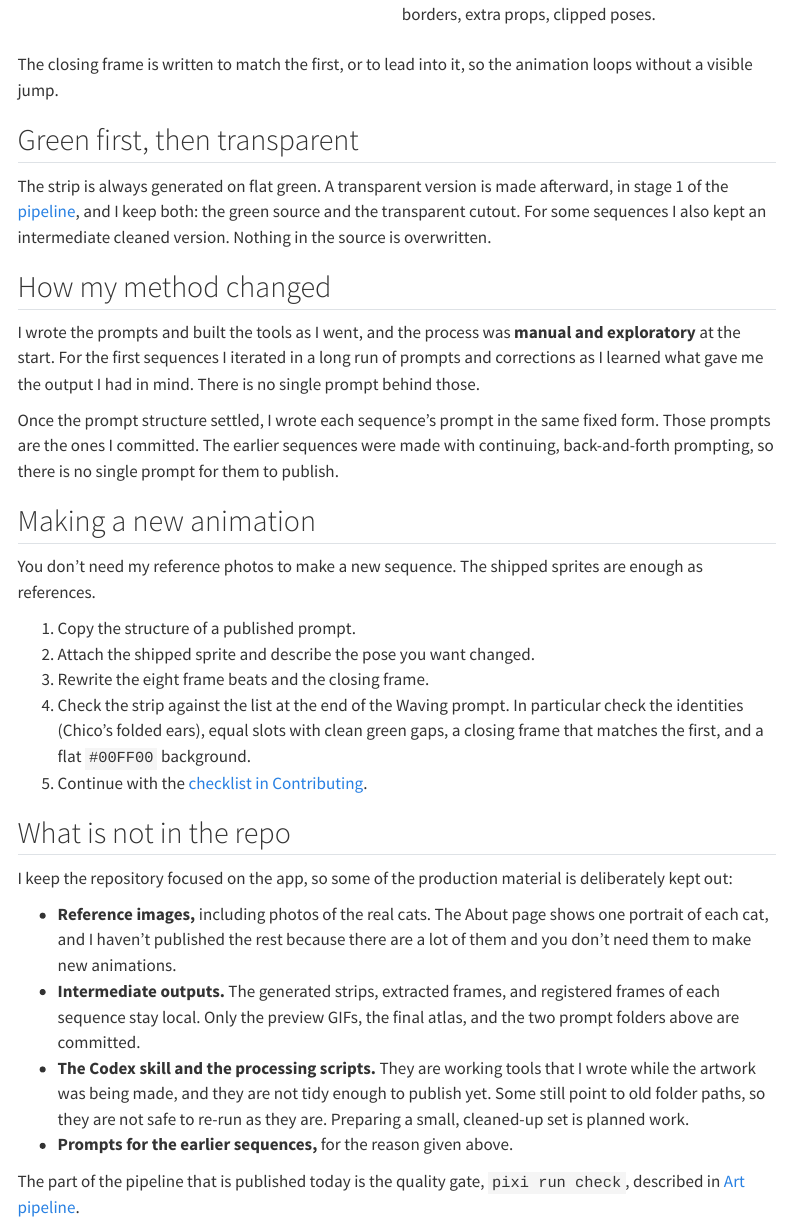
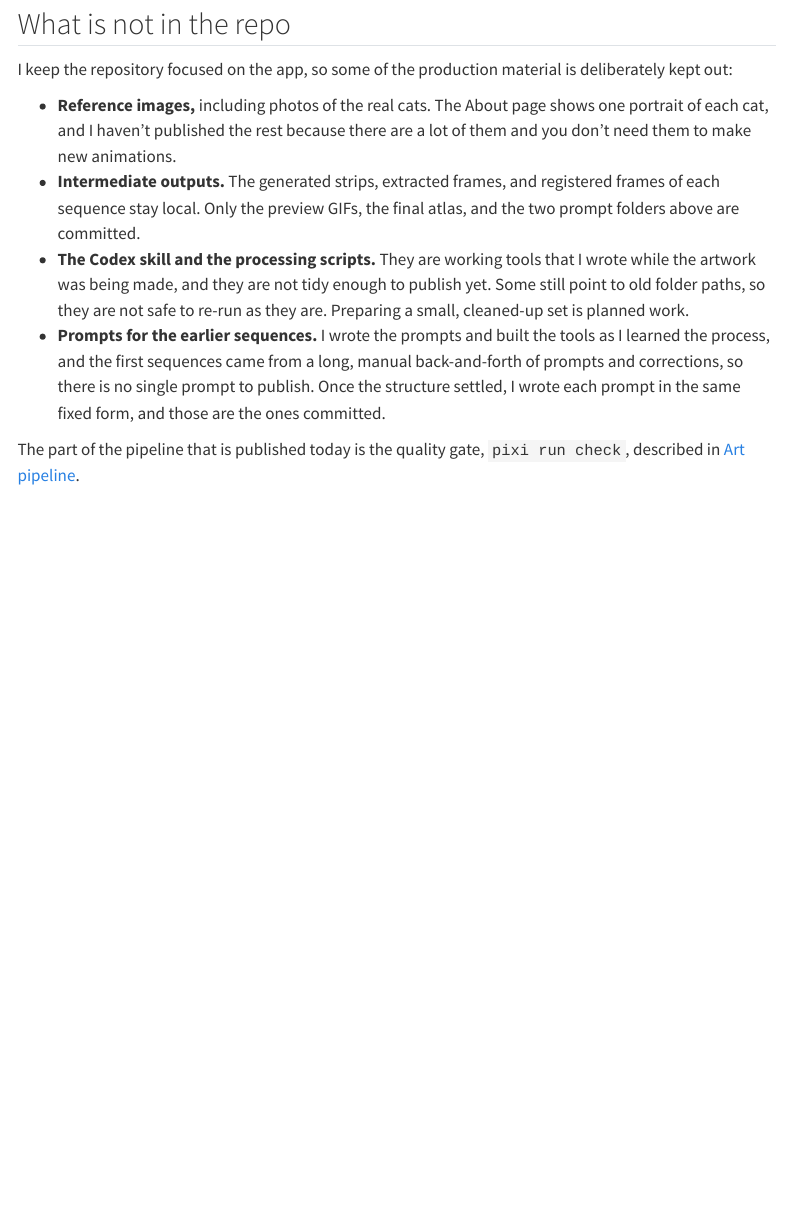
Before and after one commit to Suyash-Naik/DeskPets, a Quarto document (docs/internals/generating-sprites.qmd): the page in a window 1100 px wide, from 1830 px down before the commit and from 2400 px down after it. Rendered offline with R 4.5, knitr and Pandoc in place of Quarto, with nearby package versions; menus at the side of the page are left out.

Commit message:
refactor(docs): clarify prompt development process for earlier animation sequences #2

```diff
--- a/docs/internals/generating-sprites.qmd
+++ b/docs/internals/generating-sprites.qmd
@@ -51,12 +51,6 @@
 
 The strip is always generated on flat green. A transparent version is made afterward, in stage 1 of the [pipeline](art-pipeline.qmd#one-sequence-five-stages), and I keep both: the green source and the transparent cutout. For some sequences I also kept an intermediate cleaned version. Nothing in the source is overwritten.
 
-## How my method changed
-
-I wrote the prompts and built the tools as I went, and the process was **manual and exploratory** at the start. For the first sequences I iterated in a long run of prompts and corrections as I learned what gave me the output I had in mind. There is no single prompt behind those.
-
-Once the prompt structure settled, I wrote each sequence's prompt in the same fixed form. Those prompts are the ones I committed. The earlier sequences were made with continuing, back-and-forth prompting, so there is no single prompt for them to publish.
-
 ## Making a new animation
 
 You don't need my reference photos to make a new sequence. The shipped sprites are enough as references.
@@ -74,6 +68,6 @@
 - **Reference images,** including photos of the real cats. The About page shows one portrait of each cat, and I haven't published the rest because there are a lot of them and you don't need them to make new animations.
 - **Intermediate outputs.** The generated strips, extracted frames, and registered frames of each sequence stay local. Only the preview GIFs, the final atlas, and the two prompt folders above are committed.
 - **The Codex skill and the processing scripts.** They are working tools that I wrote while the artwork was being made, and they are not tidy enough to publish yet. Some still point to old folder paths, so they are not safe to re-run as they are. Preparing a small, cleaned-up set is planned work.
-- **Prompts for the earlier sequences,** for the reason given above.
+- **Prompts for the earlier sequences.** I wrote the prompts and built the tools as I learned the process, and the first sequences came from a long, manual back-and-forth of prompts and corrections, so there is no single prompt to publish. Once the structure settled, I wrote each prompt in the same fixed form, and those are the ones committed.
 
 The part of the pipeline that is published today is the quality gate, `pixi run check`, described in [Art pipeline](art-pipeline.qmd#the-qa-gate).
```
